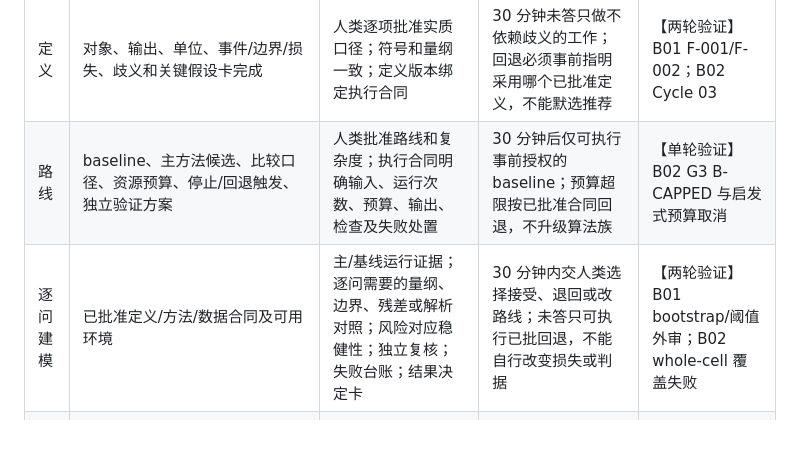
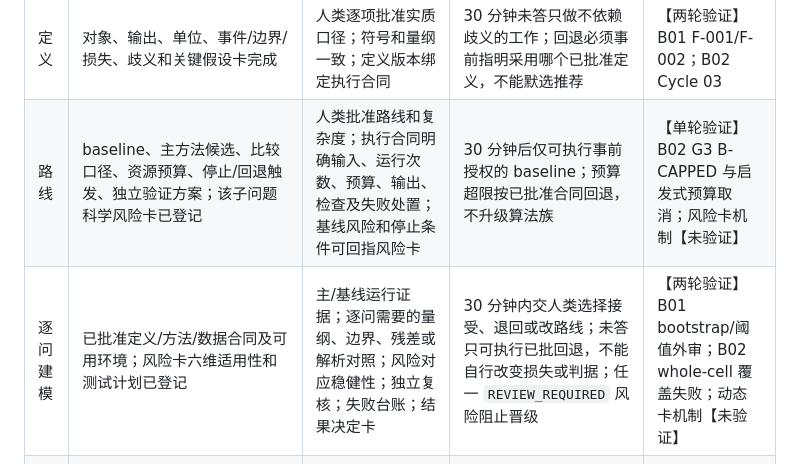
Before and after one commit to LysanderPhong/cumcm-triad-workflow, a Markdown page: references/stage_gates.md, the part around the change. Drawn GitHub-style; blank space fills up the shorter version.

Commit message:
Add P1 validation and risk gates

```diff
--- a/references/stage_gates.md
+++ b/references/stage_gates.md
@@ -13,8 +13,8 @@
 | 启动 | 赛题/附件清单、当年规则、真实起止时刻、角色及只读保护范围可定位 | 环境探针和最小图/PDF 测试有报告；来源隔离；四台账和交接位置明确；缺项如实阻断 | 确认范围、时限、工具/依赖处理权限；可预批准只读整理，未批准时不安装或改受保护项目 | 【两轮验证】B01 外审 M2；B02 S3-1/S3-2 |
 | 选题 | 仅题面与原始附件的候选审计；题源与污染记录明确 | 人类选择题目及范围；输入可读；存在可行的最小基线思路 | 可预批“污染候选排除后继续原始资料审计”；最终选题未经授权不自动替人决定 | 【单轮验证】B02 `B02-F-002` |
 | 定义 | 对象、输出、单位、事件/边界/损失、歧义和关键假设卡完成 | 人类逐项批准实质口径；符号和量纲一致；定义版本绑定执行合同 | 30 分钟未答只做不依赖歧义的工作；回退必须事前指明采用哪个已批准定义，不能默选推荐 | 【两轮验证】B01 F-001/F-002；B02 Cycle 03 |
-| 路线 | baseline、主方法候选、比较口径、资源预算、停止/回退触发、独立验证方案 | 人类批准路线和复杂度；执行合同明确输入、运行次数、预算、输出、检查及失败处置 | 30 分钟后仅可执行事前授权的 baseline；预算超限按已批准合同回退，不升级算法族 | 【单轮验证】B02 G3 B-CAPPED 与启发式预算取消 |
-| 逐问建模 | 已批准定义/方法/数据合同及可用环境 | 主/基线运行证据；逐问需要的量纲、边界、残差或解析对照；风险对应稳健性；独立复核；失败台账；结果决定卡 | 30 分钟内交人类选择接受、退回或改路线；未答只可执行已批回退，不能自行改变损失或判据 | 【两轮验证】B01 bootstrap/阈值外审；B02 whole-cell 覆盖失败 |
+| 路线 | baseline、主方法候选、比较口径、资源预算、停止/回退触发、独立验证方案；该子问题科学风险卡已登记 | 人类批准路线和复杂度；执行合同明确输入、运行次数、预算、输出、检查及失败处置；基线风险和停止条件可回指风险卡 | 30 分钟后仅可执行事前授权的 baseline；预算超限按已批准合同回退，不升级算法族 | 【单轮验证】B02 G3 B-CAPPED 与启发式预算取消；风险卡机制【未验证】 |
+| 逐问建模 | 已批准定义/方法/数据合同及可用环境；风险卡六维适用性和测试计划已登记 | 主/基线运行证据；逐问需要的量纲、边界、残差或解析对照；风险对应稳健性；独立复核；失败台账；结果决定卡 | 30 分钟内交人类选择接受、退回或改路线；未答只可执行已批回退，不能自行改变损失或判据；任一 `REVIEW_REQUIRED` 风险阻止晋级 | 【两轮验证】B01 bootstrap/阈值外审；B02 whole-cell 覆盖失败；动态卡机制【未验证】 |
 | 论文 | 逐问结果决定、允许/禁止主张、canonical 数字与来源登记、已核验图表；如启用风格子阶段，还需公开老论文样本和 `style_profile.md`；候选稿先运行 `paper_review.py` 做多维对比和写作风险自查 | 文中数字/图/结论可追溯；假设/误差/适用范围如实；风格改写不新增科学内容、不复制独特措辞；不得扩张“最优”范围 | 30 分钟确认新增解释与最终主张；预批回退可删除无证据主张，但不得替人编造解释或以“更像人”为理由补写事实；HTML 修改项逐条由用户决定 | 【单轮验证】B02 R04–R05、G4 最终卡修正；风格子阶段与写作自查当前【未验证】 |
 | 排版 | 正文、全部实际使用源码链、支撑清单、字体与渲染策略 | 最终 PDF 编译/渲染、缺字/溢出/页码/图表检查；图表符合低饱和、统一字体、扁平无阴影规范；附录覆盖有清单；正文页数与总页数分开 | 30 分钟确认影响附录策略和视觉表达的取舍；预批字体替换只改变展示，不改变源码或结论；缺字未修不放行 | 【单轮验证】B02 R03/R04、源码边界卡与 #24；统一视觉规范当前【未验证】 |
 | 合规 | 读取当前官方原文和适用赛区要求；唯一候选论文/支撑包；真实 AI 使用记录 | [合规清单](official_compliance.md)逐项有证据；匿名、引用、完整源码、AI 声明与详情、成员对账通过；缺失人工事实为 UNKNOWN | 30 分钟确认实际工具、人工审查等事实；可以预批机械补件，不能预批把未知事实写成已确认 | 【单轮验证】B02 R16、AI 披露及最终官方检查 |
```
